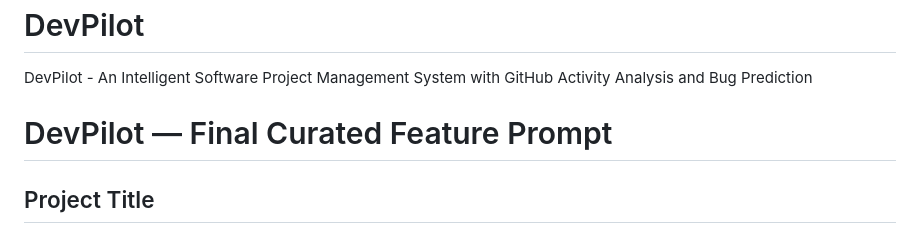
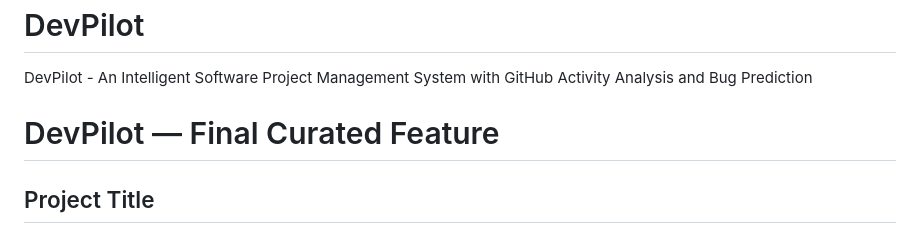
Before and after one commit to Akshay-tech18/DevPilot, a Markdown page: README.md, the part around the change. Drawn GitHub-style.

Commit message:
Update project title in README.md

```diff
--- a/README.md
+++ b/README.md
@@ -1,7 +1,7 @@
 # DevPilot
 DevPilot - An Intelligent Software Project Management System with GitHub Activity Analysis and Bug Prediction
 
-# DevPilot — Final Curated Feature Prompt
+# DevPilot — Final Curated Feature
 
 ## Project Title
 
```
